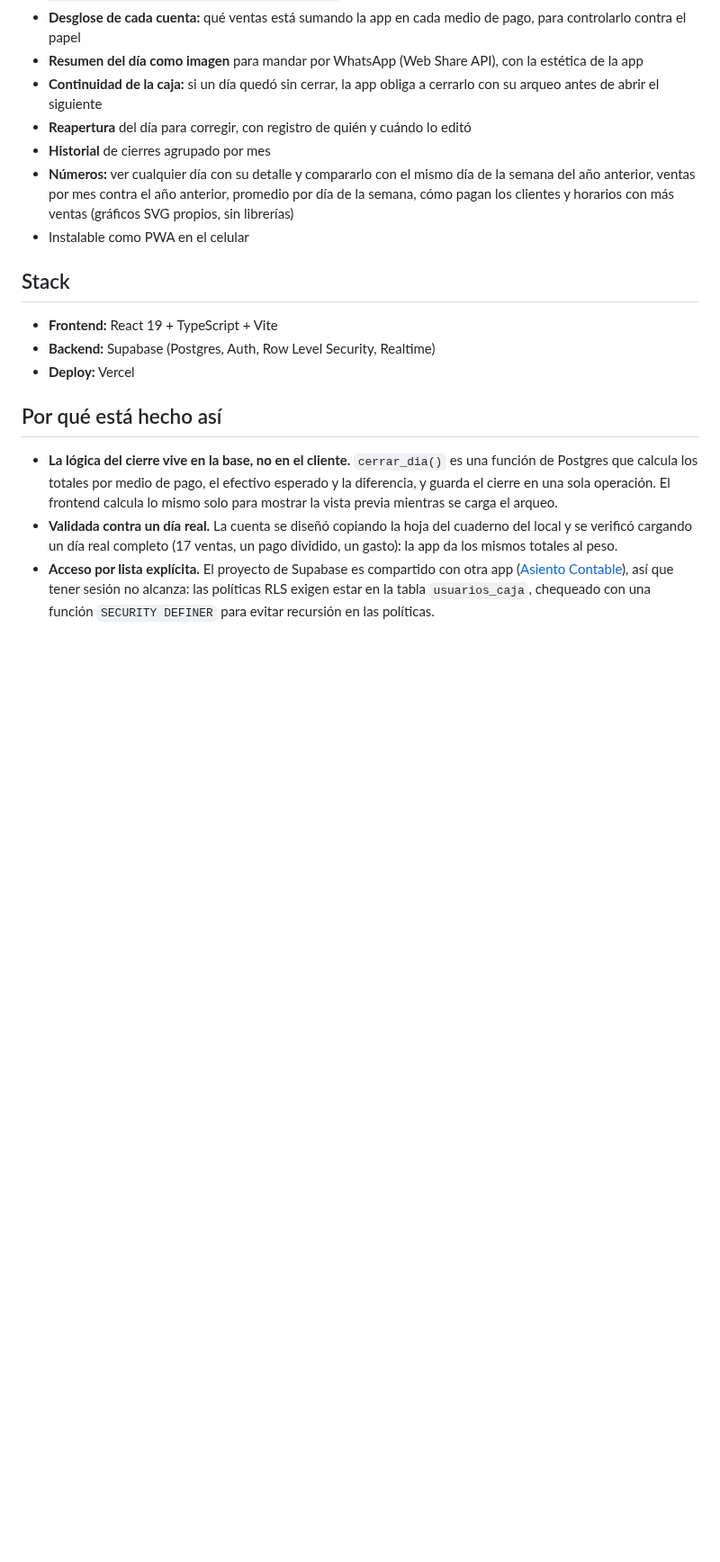
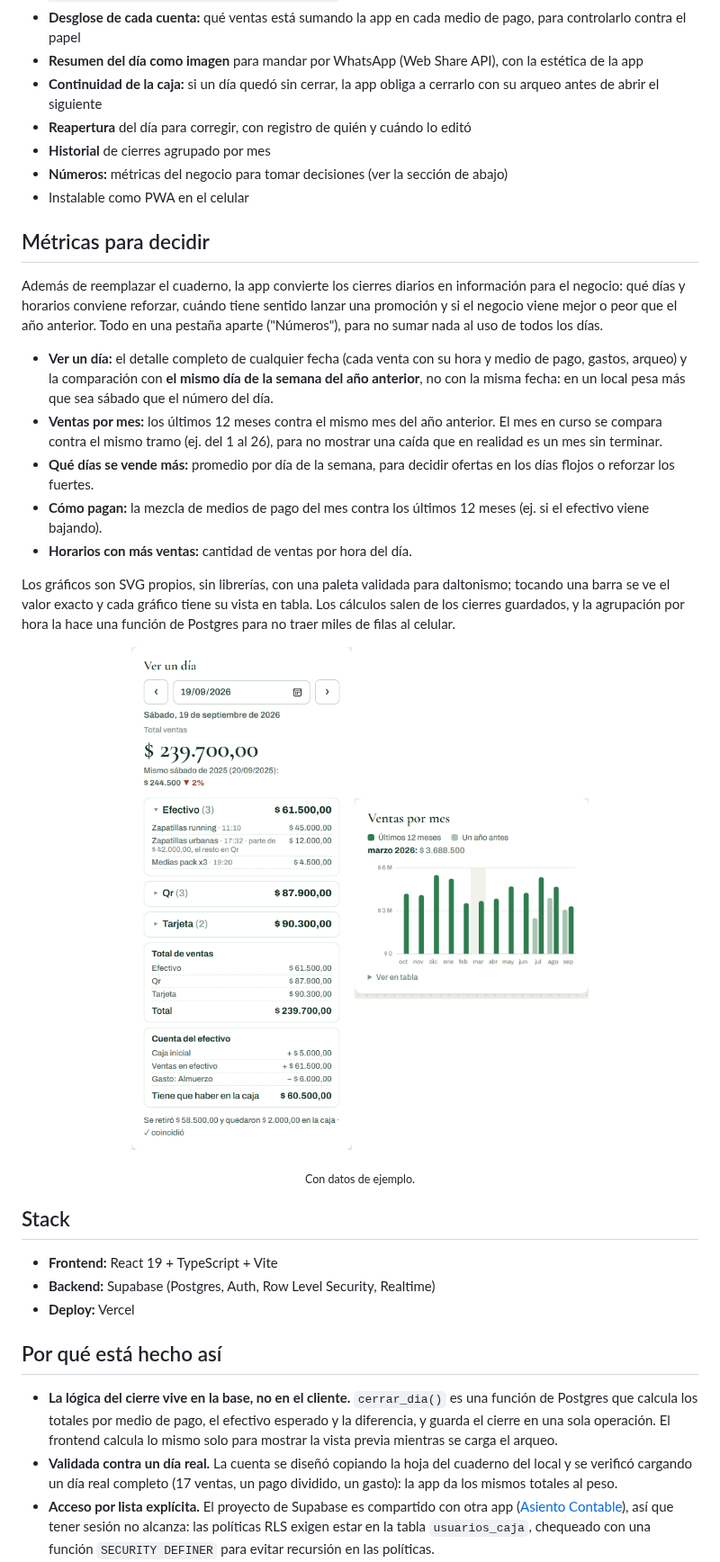
Before and after one commit to Coddek/Cierre-Caja, a Markdown page: README.md, the part around the change. Shown at 90% size. Drawn GitHub-style; pictures changed too: docs/numeros-dia.png (added), docs/numeros-meses.png (added); blank space fills up the shorter version.

Commit message:
README: sección de métricas para decidir, con capturas de ejemplo
Co-Authored-By: Claude Opus 5.5 <noreply@anthropic.com>

```diff
--- a/README.md
+++ b/README.md
@@ -25,8 +25,26 @@ App de cierre de caja diario para un local comercial: reemplaza la hoja del cuad
 - **Continuidad de la caja:** si un día quedó sin cerrar, la app obliga a cerrarlo con su arqueo antes de abrir el siguiente
 - **Reapertura** del día para corregir, con registro de quién y cuándo lo editó
 - **Historial** de cierres agrupado por mes
-- **Números:** ver cualquier día con su detalle y compararlo con el mismo día de la semana del año anterior, ventas por mes contra el año anterior, promedio por día de la semana, cómo pagan los clientes y horarios con más ventas (gráficos SVG propios, sin librerías)
+- **Números:** métricas del negocio para tomar decisiones (ver la sección de abajo)
 - Instalable como PWA en el celular
+
+## Métricas para decidir
+
+Además de reemplazar el cuaderno, la app convierte los cierres diarios en información para el negocio: qué días y horarios conviene reforzar, cuándo tiene sentido lanzar una promoción y si el negocio viene mejor o peor que el año anterior. Todo en una pestaña aparte ("Números"), para no sumar nada al uso de todos los días.
+
+- **Ver un día:** el detalle completo de cualquier fecha (cada venta con su hora y medio de pago, gastos, arqueo) y la comparación con **el mismo día de la semana del año anterior**, no con la misma fecha: en un local pesa más que sea sábado que el número del día.
+- **Ventas por mes:** los últimos 12 meses contra el mismo mes del año anterior. El mes en curso se compara contra el mismo tramo (ej. del 1 al 26), para no mostrar una caída que en realidad es un mes sin terminar.
+- **Qué días se vende más:** promedio por día de la semana, para decidir ofertas en los días flojos o reforzar los fuertes.
+- **Cómo pagan:** la mezcla de medios de pago del mes contra los últimos 12 meses (ej. si el efectivo viene bajando).
+- **Horarios con más ventas:** cantidad de ventas por hora del día.
+
+Los gráficos son SVG propios, sin librerías, con una paleta validada para daltonismo; tocando una barra se ve el valor exacto y cada gráfico tiene su vista en tabla. Los cálculos salen de los cierres guardados, y la agrupación por hora la hace una función de Postgres para no traer miles de filas al celular.
+
+<p align="center">
+  <img src="docs/numeros-dia.png" width="260" alt="Ver un día, comparado con el mismo sábado del año anterior">
+  <img src="docs/numeros-meses.png" width="260" alt="Ventas por mes contra el año anterior">
+</p>
+<p align="center"><sub>Con datos de ejemplo.</sub></p>
 
 ## Stack
 
```
